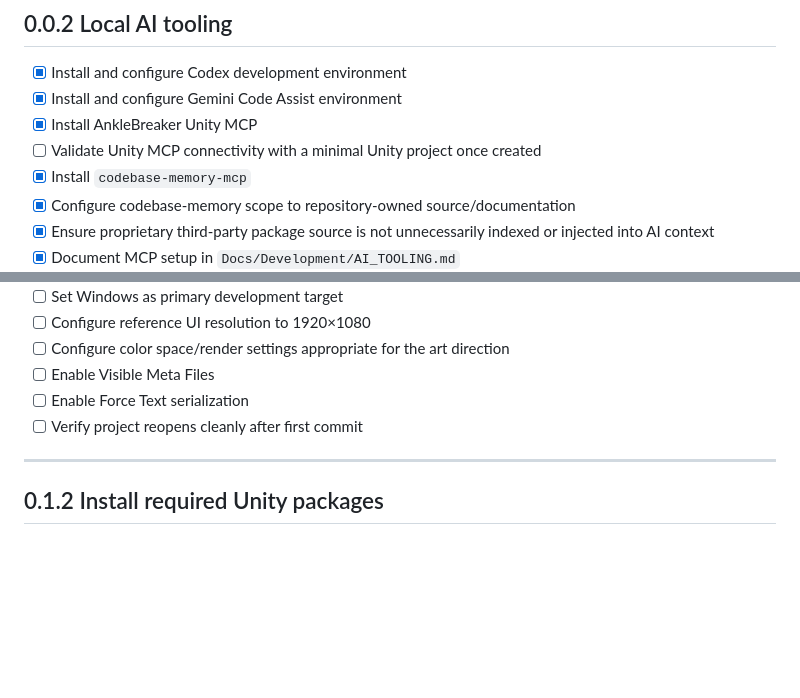
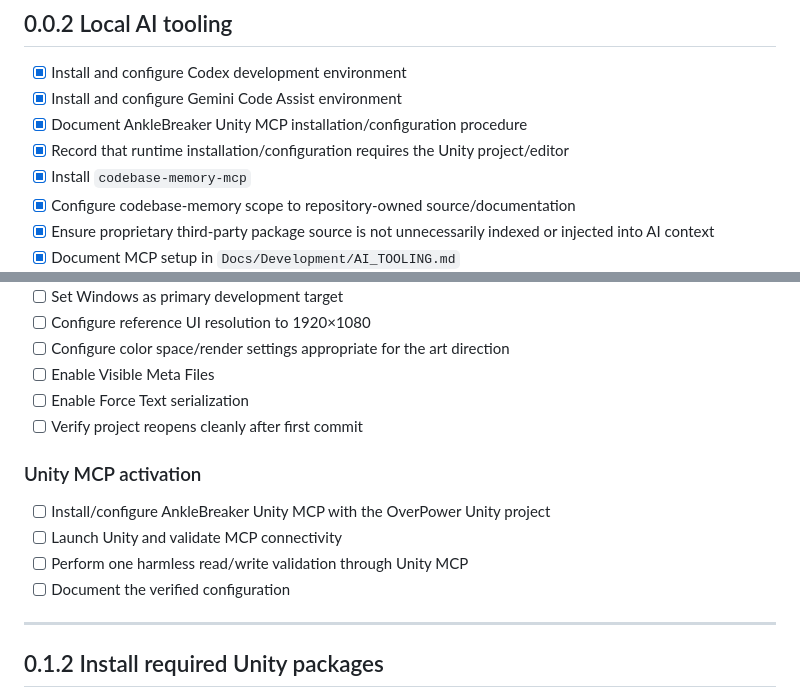
Before and after one commit to Franck-Allion/OverPower, a Markdown page: ROADMAP.md, 2 parts joined by grey strips. Rendered like a GitHub page; blank space fills up the shorter version.

```diff
--- a/ROADMAP.md
+++ b/ROADMAP.md
@@ -83,8 +83,8 @@ Roadmap item states:
 
 - [x] Install and configure Codex development environment
 - [x] Install and configure Gemini Code Assist environment
-- [x] Install AnkleBreaker Unity MCP
-- [ ] Validate Unity MCP connectivity with a minimal Unity project once created
+- [x] Document AnkleBreaker Unity MCP installation/configuration procedure
+- [x] Record that runtime installation/configuration requires the Unity project/editor
 - [x] Install `codebase-memory-mcp`
 - [x] Configure codebase-memory scope to repository-owned source/documentation
 - [x] Ensure proprietary third-party package source is not unnecessarily indexed or injected into AI context
@@ -111,6 +111,13 @@ Roadmap item states:
 - [ ] Enable Visible Meta Files
 - [ ] Enable Force Text serialization
 - [ ] Verify project reopens cleanly after first commit
+
+### Unity MCP activation
+
+- [ ] Install/configure AnkleBreaker Unity MCP with the OverPower Unity project
+- [ ] Launch Unity and validate MCP connectivity
+- [ ] Perform one harmless read/write validation through Unity MCP
+- [ ] Document the verified configuration
 
 ---
 
```
Also changed, not shown: Docs/Development/AI_TOOLING.md (+16 -0 lines).
